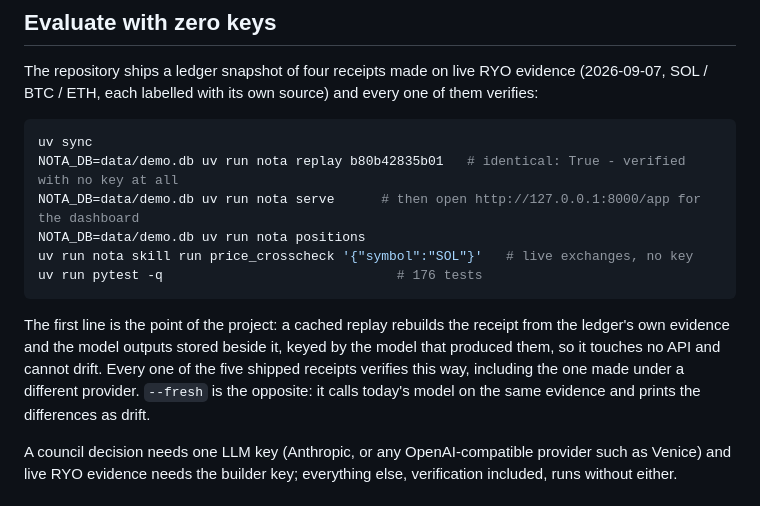
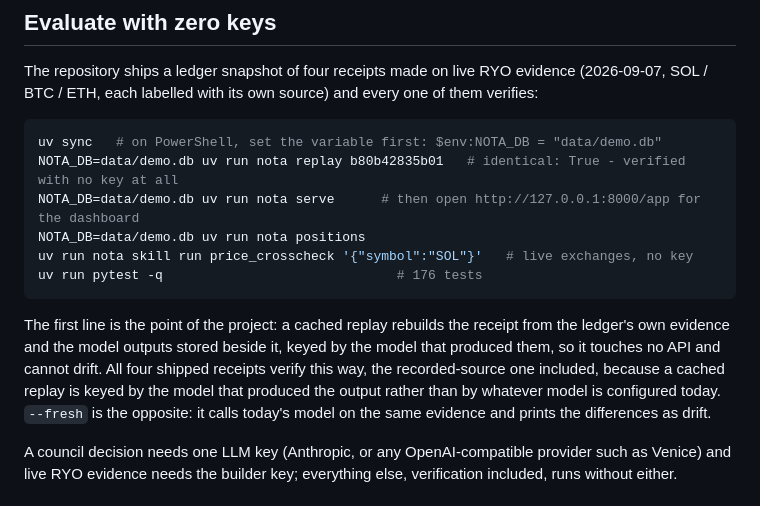
Before and after one commit to PugarHuda/nota, a Markdown page: README.md, the part around the change. GitHub-like rendering.

Commit message:
docs: the README counted five shipped receipts; the ledger holds four
Left over from the fixture snapshot that was dropped when the live receipts replaced it, along with
a claim about "the one made under a different provider" - that receipt is gone too. The shipped
ledger holds four (SOL live, SOL recorded, BTC, ETH), all under the same model, and all four were
just replayed identical. On a project whose pitch is that its numbers are checkable, a countable
number in the README has to survive being counted.

Also: the zero-key block is bash, and a judge on PowerShell needs `$env:NOTA_DB` instead.

Co-Authored-By: Claude Opus 5 (1M context) <noreply@anthropic.com>
Claude-Session: https://claude.ai/code/session_01VQiHMdRPqK11sWxFguus2f

````diff
--- a/README.md
+++ b/README.md
@@ -244,7 +244,7 @@ The repository ships a ledger snapshot of four receipts made on live RYO evidenc
 SOL / BTC / ETH, each labelled with its own source) and every one of them verifies:
 
 ```bash
-uv sync
+uv sync   # on PowerShell, set the variable first: $env:NOTA_DB = "data/demo.db"
 NOTA_DB=data/demo.db uv run nota replay b80b42835b01   # identical: True - verified with no key at all
 NOTA_DB=data/demo.db uv run nota serve      # then open http://127.0.0.1:8000/app for the dashboard
 NOTA_DB=data/demo.db uv run nota positions
@@ -254,8 +254,9 @@ uv run pytest -q                              # 176 tests
 
 The first line is the point of the project: a cached replay rebuilds the receipt from the ledger's
 own evidence and the model outputs stored beside it, keyed by the model that produced them, so it
-touches no API and cannot drift. Every one of the five shipped receipts verifies this way, including
-the one made under a different provider. `--fresh` is the opposite: it calls today's model on the
+touches no API and cannot drift. All four shipped receipts verify this way, the recorded-source one
+included, because a cached replay is keyed by the model that produced the output rather than by
+whatever model is configured today. `--fresh` is the opposite: it calls today's model on the
 same evidence and prints the differences as drift.
 
 A council decision needs one LLM key (Anthropic, or any OpenAI-compatible provider such as
````
